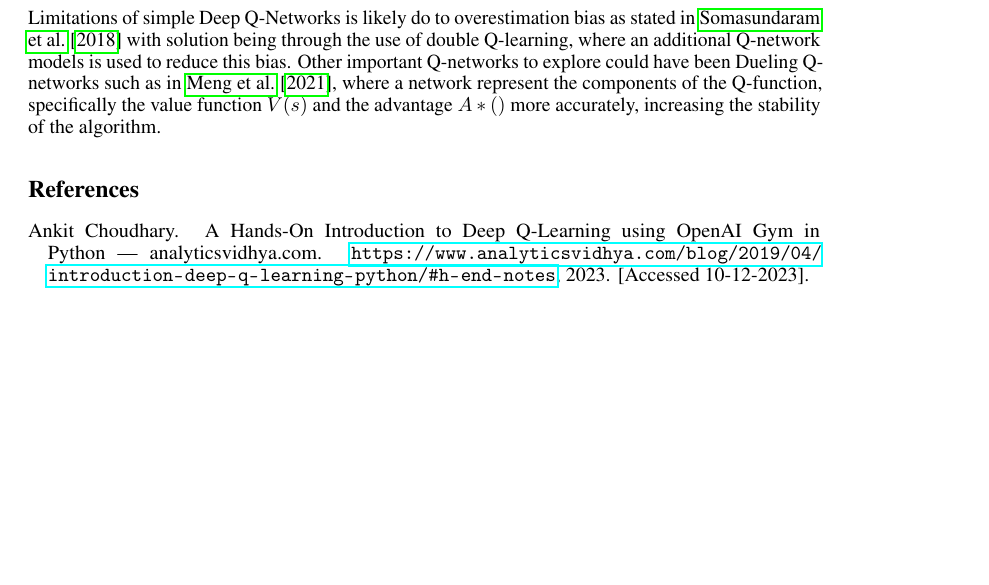
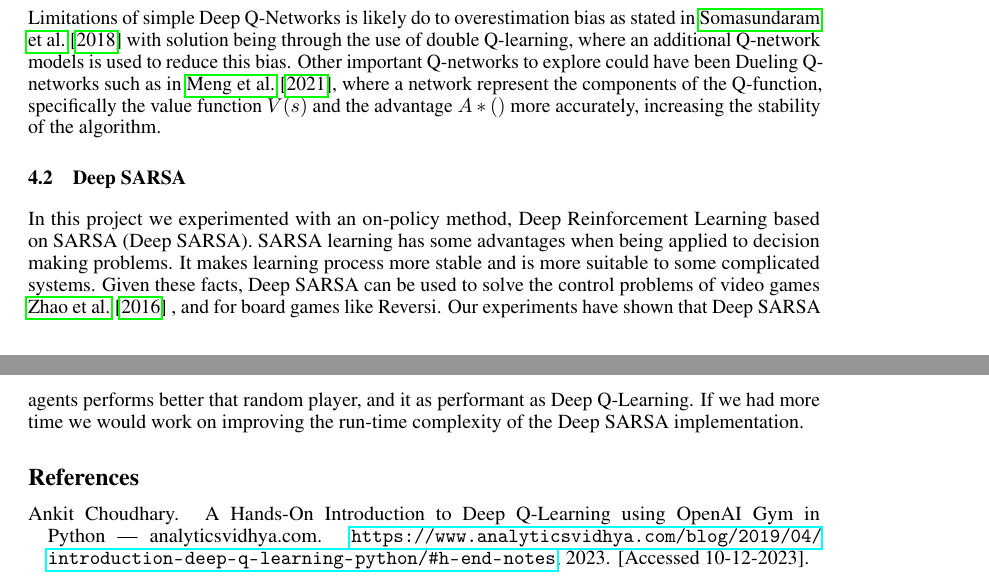
Before and after one commit to obliviance/RL-reversi, a LaTeX document (project/report/report.tex, which reads project/report/sections/conclusion.tex): part of page 7 of 8 before the commit and two parts of pages 7 and 8 of 8 after it, the two joined at a grey line, cut so that both start at the same text, the shorter picture padded with empty space. Compiled offline with pdfLaTeX.

Commit message:
dsqn conclusion

```diff
--- a/project/report/sections/conclusion.tex
+++ b/project/report/sections/conclusion.tex
@@ -6,3 +6,6 @@ Deep Q-Learning was shown to be effective against many agents, indicating that i
 It is noted that Deep Q-Networks appear to be no less viable than Deep-SARSA and the minimal winrate of Deep-SARSA can be attributed to randomness. However, this may not be the case for larger games played, though this difference appears to be at most a factor of around 5\%.
 
 Limitations of simple Deep Q-Networks is likely do to overestimation bias as stated in \citet{8939117} with solution being through the use of double Q-learning, where an additional Q-network models is used to reduce this bias. Other important Q-networks to explore could have been Dueling Q-networks such as in \citet{DBLP:journals/corr/abs-2106-14642}, where a network represent the components of the Q-function, specifically the value function $V(s)$ and the advantage $A*()$ more accurately, increasing the stability of the algorithm.
+
+\subsection{Deep SARSA}
+In this project we experimented with an on-policy method, Deep Reinforcement Learning based on SARSA (Deep SARSA). SARSA learning has some advantages when being applied to decision making problems. It makes learning process more stable and is more suitable to some complicated systems. Given these facts,  Deep SARSA can be used to solve the control problems of video games \cite{7849837} , and for board games like Reversi. Our experiments have shown that Deep SARSA agents performs better that random player, and it as performant as Deep Q-Learning. If we had more time we would work on improving the run-time complexity of the Deep SARSA implementation.
```
